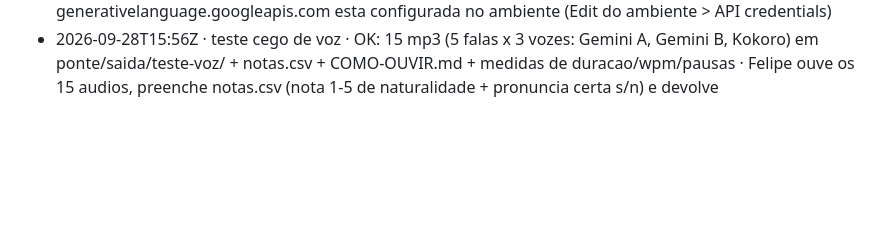
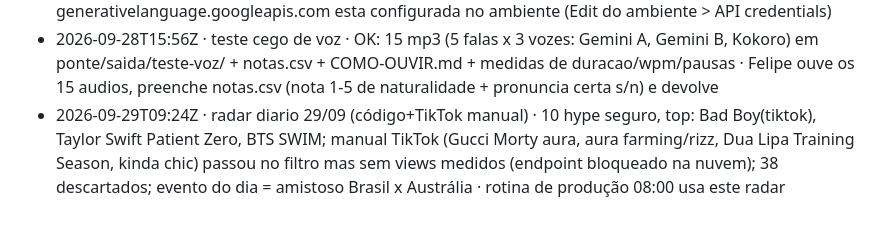
Before and after one commit to babalooz/grimoire-tome-1, a Markdown page: ponte/AVISOS.md, the part around the change. GitHub-like rendering; blank space fills up the shorter version.

Commit message:
aviso: radar diario 29/09 (código+TikTok manual)

```diff
--- a/ponte/AVISOS.md
+++ b/ponte/AVISOS.md
@@ -31,3 +31,4 @@
 - 2026-09-27T10:08Z · radar semanal 2026-W39 · sem tema persistente (2/7 radares diários, dado insuficiente); calendário 28/09-04/10 verificado (amistoso Austrália 29/09, Índia 03/10 fonte única, eleição 1o turno BLOQUEIO 04/10); 2 gírias novas propostas com prova (delulu, NPC); pushed cc19214 · radar diário de 28/09 roda normal; produção continua bloqueada até Felipe aprovar o formato Sitcom do Café
 - 2026-09-28T15:05Z · chave Gemini (2) · FALHOU + erro: 403 PERMISSION_DENIED - Method doesnt allow unregistered callers (sem x-goog-api-key injetado) · Felipe confere a credencial: nenhuma API key para generativelanguage.googleapis.com esta configurada no ambiente (Edit do ambiente > API credentials)
 - 2026-09-28T15:56Z · teste cego de voz · OK: 15 mp3 (5 falas x 3 vozes: Gemini A, Gemini B, Kokoro) em ponte/saida/teste-voz/ + notas.csv + COMO-OUVIR.md + medidas de duracao/wpm/pausas · Felipe ouve os 15 audios, preenche notas.csv (nota 1-5 de naturalidade + pronuncia certa s/n) e devolve
+- 2026-09-29T09:24Z · radar diario 29/09 (código+TikTok manual) · 10 hype seguro, top: Bad Boy(tiktok), Taylor Swift Patient Zero, BTS SWIM; manual TikTok (Gucci Morty aura, aura farming/rizz, Dua Lipa Training Season, kinda chic) passou no filtro mas sem views medidos (endpoint bloqueado na nuvem); 38 descartados; evento do dia = amistoso Brasil x Austrália · rotina de produção 08:00 usa este radar
```
